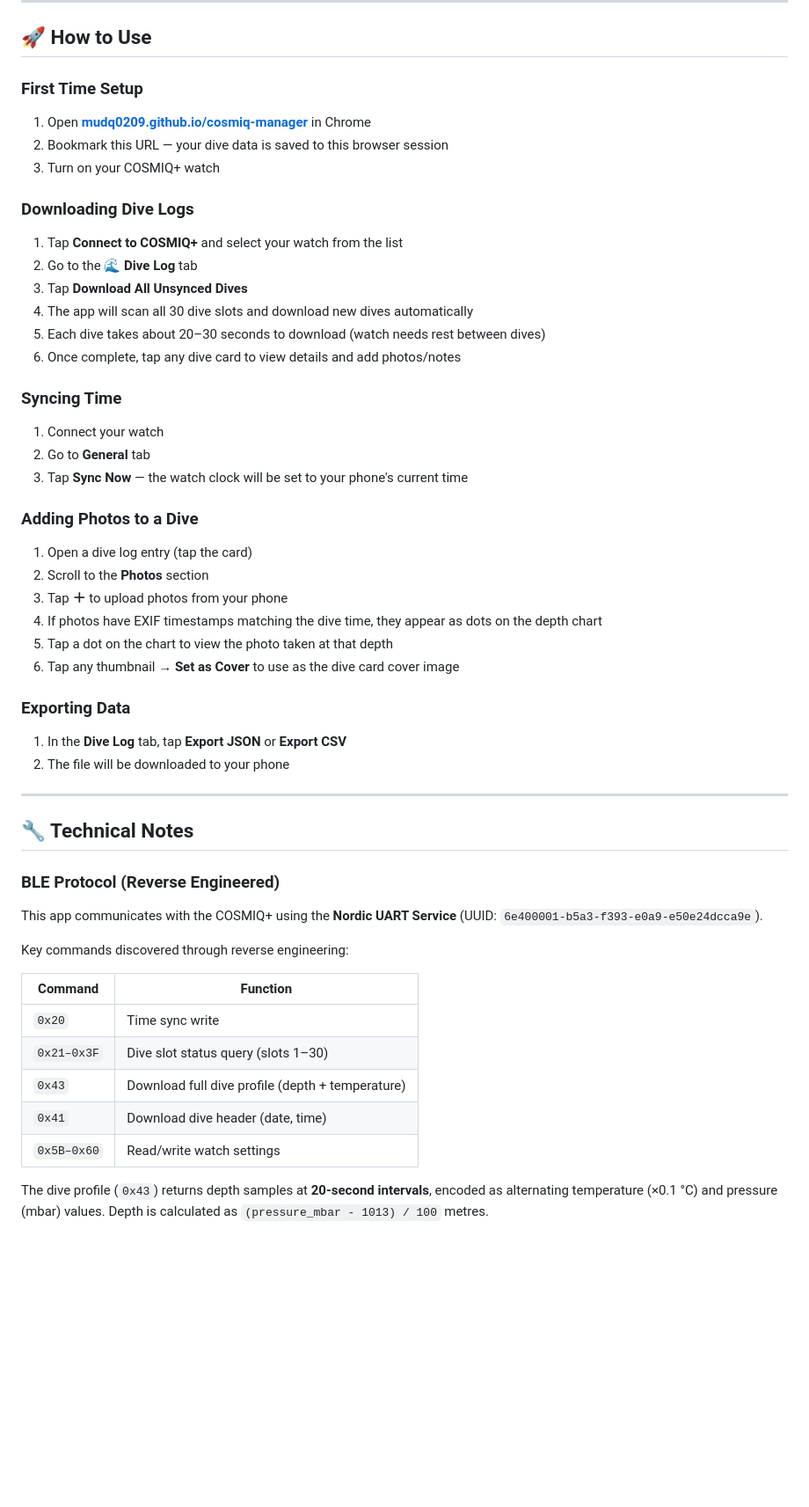
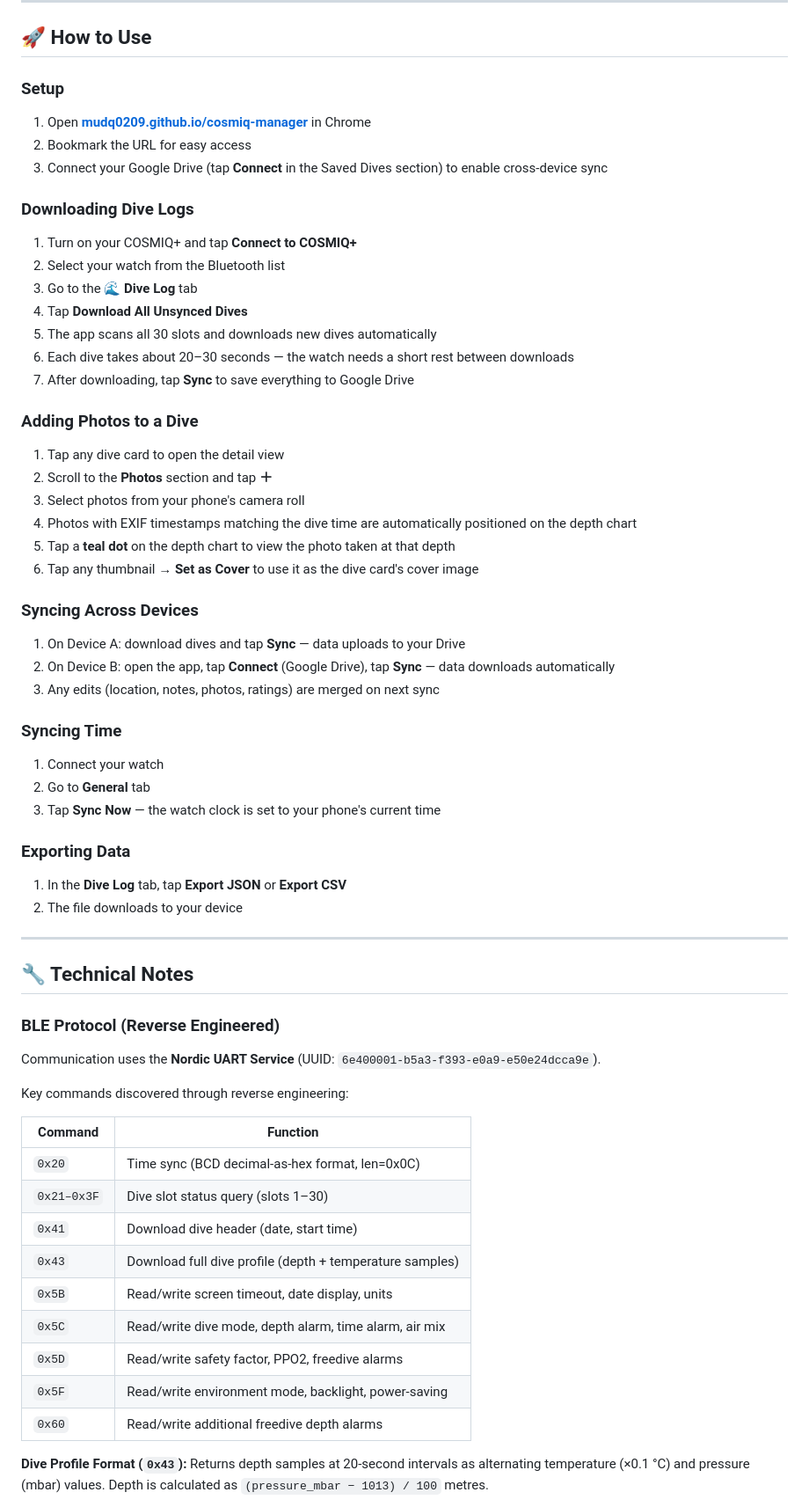
Before and after one commit to mudq0209/cosmiq-manager, a Markdown page: README.md, the part around one of its changes. Shown at 88% size. Drawn GitHub-style; blank space fills up the shorter version.

```diff
--- a/README.md
+++ b/README.md
@@ -59,52 +73,62 @@ An unofficial web-based manager for the **Deepblu COSMIQ+** dive computer, built
 
 ## 🚀 How to Use
 
-### First Time Setup
+### Setup
 1. Open **[mudq0209.github.io/cosmiq-manager](https://mudq0209.github.io/cosmiq-manager/)** in Chrome
-2. Bookmark this URL — your dive data is saved to this browser session
-3. Turn on your COSMIQ+ watch
+2. Bookmark the URL for easy access
+3. Connect your Google Drive (tap **Connect** in the Saved Dives section) to enable cross-device sync
 
 ### Downloading Dive Logs
-1. Tap **Connect to COSMIQ+** and select your watch from the list
-2. Go to the **🌊 Dive Log** tab
-3. Tap **Download All Unsynced Dives**
-4. The app will scan all 30 dive slots and download new dives automatically
-5. Each dive takes about 20–30 seconds to download (watch needs rest between dives)
-6. Once complete, tap any dive card to view details and add photos/notes
+1. Turn on your COSMIQ+ and tap **Connect to COSMIQ+**
+2. Select your watch from the Bluetooth list
+3. Go to the **🌊 Dive Log** tab
+4. Tap **Download All Unsynced Dives**
+5. The app scans all 30 slots and downloads new dives automatically
+6. Each dive takes about 20–30 seconds — the watch needs a short rest between downloads
+7. After downloading, tap **Sync** to save everything to Google Drive
+
+### Adding Photos to a Dive
+1. Tap any dive card to open the detail view
+2. Scroll to the **Photos** section and tap **＋**
+3. Select photos from your phone's camera roll
+4. Photos with EXIF timestamps matching the dive time are automatically positioned on the depth chart
+5. Tap a **teal dot** on the depth chart to view the photo taken at that depth
+6. Tap any thumbnail → **Set as Cover** to use it as the dive card's cover image
+
+### Syncing Across Devices
+1. On Device A: download dives and tap **Sync** — data uploads to your Drive
+2. On Device B: open the app, tap **Connect** (Google Drive), tap **Sync** — data downloads automatically
+3. Any edits (location, notes, photos, ratings) are merged on next sync
 
 ### Syncing Time
 1. Connect your watch
 2. Go to **General** tab
-3. Tap **Sync Now** — the watch clock will be set to your phone's current time
-
-### Adding Photos to a Dive
-1. Open a dive log entry (tap the card)
-2. Scroll to the **Photos** section
-3. Tap **＋** to upload photos from your phone
-4. If photos have EXIF timestamps matching the dive time, they appear as dots on the depth chart
-5. Tap a dot on the chart to view the photo taken at that depth
-6. Tap any thumbnail → **Set as Cover** to use as the dive card cover image
+3. Tap **Sync Now** — the watch clock is set to your phone's current time
 
 ### Exporting Data
 1. In the **Dive Log** tab, tap **Export JSON** or **Export CSV**
-2. The file will be downloaded to your phone
+2. The file downloads to your device
 
 ---
 
 ## 🔧 Technical Notes
 
 ### BLE Protocol (Reverse Engineered)
-This app communicates with the COSMIQ+ using the **Nordic UART Service** (UUID: `6e400001-b5a3-f393-e0a9-e50e24dcca9e`).
+Communication uses the **Nordic UART Service** (UUID: `6e400001-b5a3-f393-e0a9-e50e24dcca9e`).
 
 Key commands discovered through reverse engineering:
 
 | Command | Function |
 |---------|----------|
-| `0x20` | Time sync write |
+| `0x20` | Time sync (BCD decimal-as-hex format, len=0x0C) |
 | `0x21–0x3F` | Dive slot status query (slots 1–30) |
-| `0x43` | Download full dive profile (depth + temperature) |
-| `0x41` | Download dive header (date, time) |
-| `0x5B–0x60` | Read/write watch settings |
+| `0x41` | Download dive header (date, start time) |
+| `0x43` | Download full dive profile (depth + temperature samples) |
+| `0x5B` | Read/write screen timeout, date display, units |
+| `0x5C` | Read/write dive mode, depth alarm, time alarm, air mix |
+| `0x5D` | Read/write safety factor, PPO2, freedive alarms |
+| `0x5F` | Read/write environment mode, backlight, power-saving |
+| `0x60` | Read/write additional freedive depth alarms |
 
-The dive profile (`0x43`) returns depth samples at **20-second intervals**, encoded as alternating temperature (×0.1 °C) and pressure (mbar) values. Depth is calculated as `(pressure_mbar - 1013) / 100` metres.
+**Dive Profile Format (`0x43`):** Returns depth samples at 20-second intervals as alternating temperature (×0.1 °C) and pressure (mbar) values. Depth is calculated as `(pressure_mbar − 1013) / 100` metres.
 
```
Also changed, not shown: other parts of README.md (+56 -33 lines).
